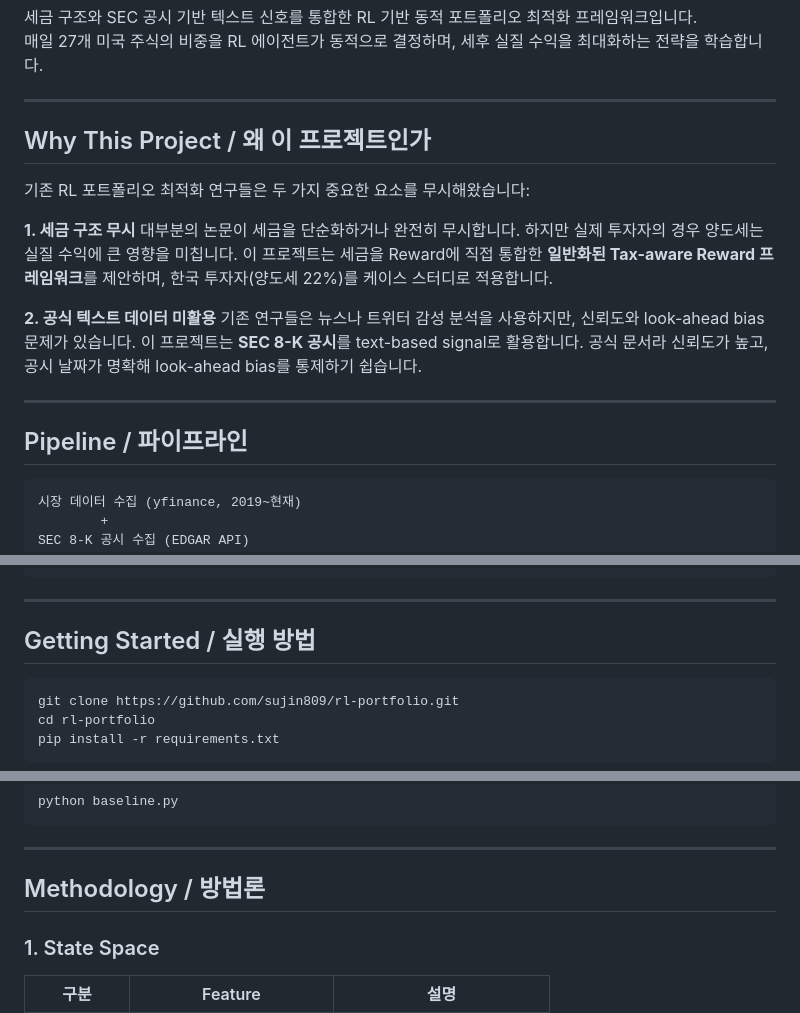
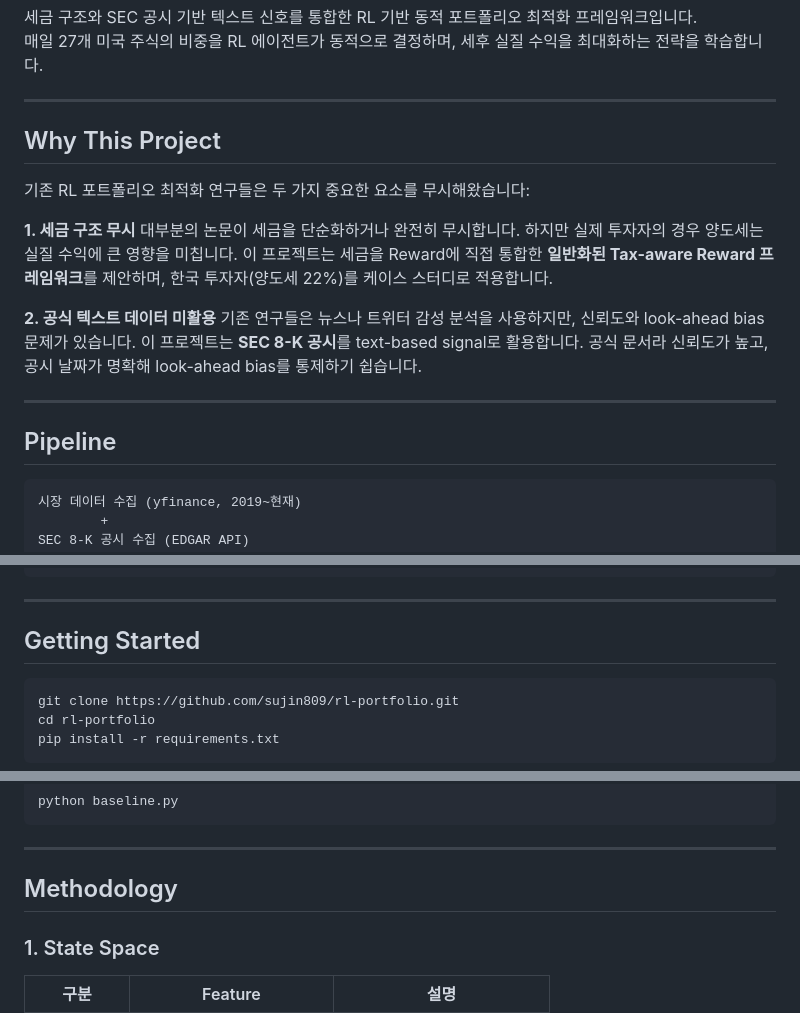
Before and after one commit to sujin809/AI-agent-based-portfolio-optimizer, a Markdown page: README.md, 3 parts joined by grey strips. GitHub-like rendering.

````diff
--- a/README.md
+++ b/README.md
@@ -7,7 +7,7 @@
 
 ---
 
-## Why This Project / 왜 이 프로젝트인가
+## Why This Project
 
 기존 RL 포트폴리오 최적화 연구들은 두 가지 중요한 요소를 무시해왔습니다:
 
@@ -19,7 +19,7 @@
 
 ---
 
-## Pipeline / 파이프라인
+## Pipeline
 
 ```
 시장 데이터 수집 (yfinance, 2019~현재)
@@ -41,7 +41,7 @@ PPO / SAC 에이전트 학습 (Optuna 하이퍼파라미터 튜닝)
 
 ---
 
-## Getting Started / 실행 방법
+## Getting Started
 
 ```bash
 git clone https://github.com/sujin809/rl-portfolio.git
@@ -81,7 +81,7 @@ python baseline.py
 
 ---
 
-## Methodology / 방법론
+## Methodology
 
 ### 1. State Space
 | 구분 | Feature | 설명 |
````
Also changed, not shown: other parts of README.md (+2 -2 lines).
